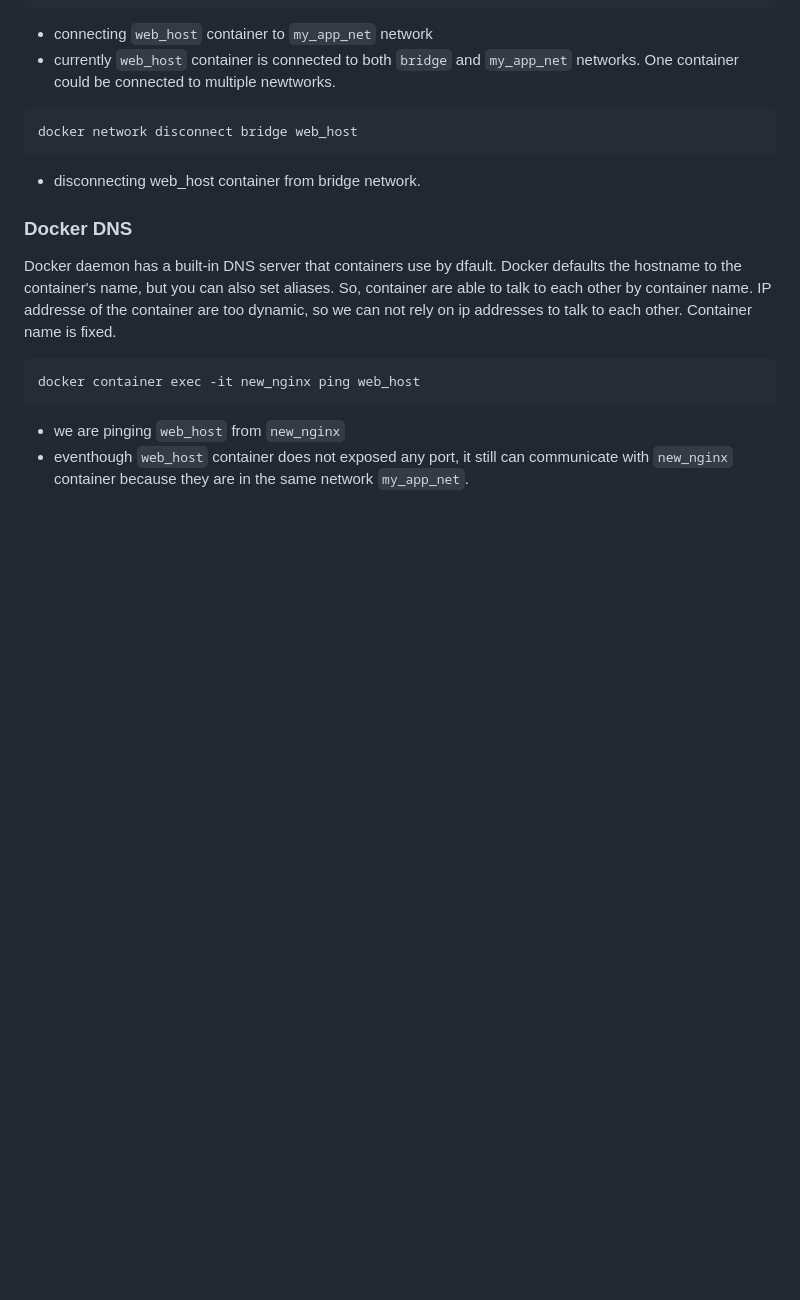
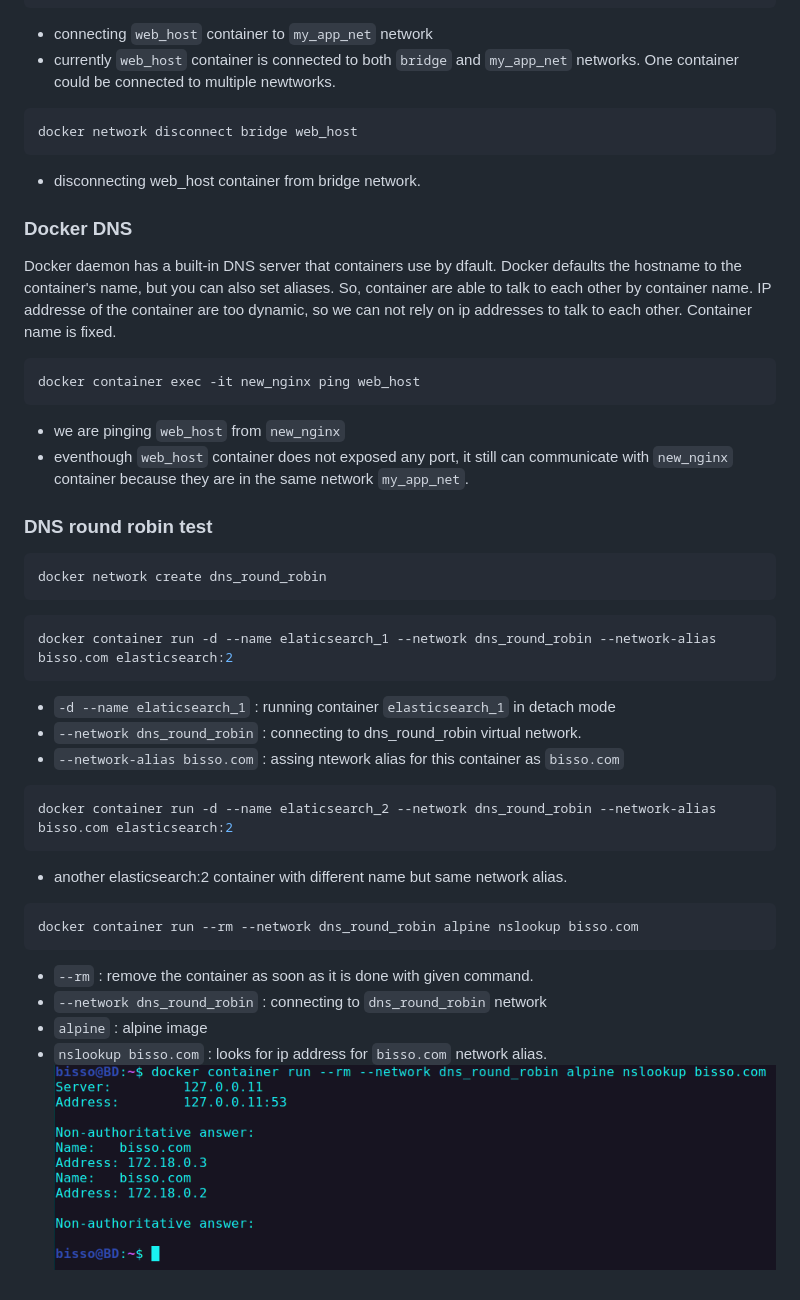
Before and after one commit to Bishwajitkuat/docker_note, a Markdown page: docker_networks.md, the part around the change. Rendered like a GitHub page; pictures changed too: resources/imgs/alpine_nslookup_search.png (added); blank space fills up the shorter version.

Commit message:
DNS round robin test added

````diff
--- a/docker_networks.md
+++ b/docker_networks.md
@@ -88,3 +88,33 @@ docker container exec -it new_nginx ping web_host
 
 - we are pinging `web_host` from `new_nginx`
 - eventhough `web_host` container does not exposed any port, it still can communicate with `new_nginx` container because they are in the same network `my_app_net`.
+
+### DNS round robin test
+
+```shell
+docker network create dns_round_robin
+```
+
+```shell
+docker container run -d --name elaticsearch_1 --network dns_round_robin --network-alias bisso.com elasticsearch:2
+```
+
+- `-d --name elaticsearch_1` : running container `elasticsearch_1` in detach mode
+- `--network dns_round_robin` : connecting to dns_round_robin virtual network.
+- `--network-alias bisso.com` : assing ntework alias for this container as `bisso.com`
+
+```shell
+docker container run -d --name elaticsearch_2 --network dns_round_robin --network-alias bisso.com elasticsearch:2
+```
+
+- another elasticsearch:2 container with different name but same network alias.
+
+```shell
+docker container run --rm --network dns_round_robin alpine nslookup bisso.com
+```
+
+- `--rm` : remove the container as soon as it is done with given command.
+- `--network dns_round_robin` : connecting to `dns_round_robin` network
+- `alpine` : alpine image
+- `nslookup bisso.com` : looks for ip address for `bisso.com` network alias.
+  <img src="resources/imgs/alpine_nslookup_search.png" alt="alpine_nslookup_search">
````
